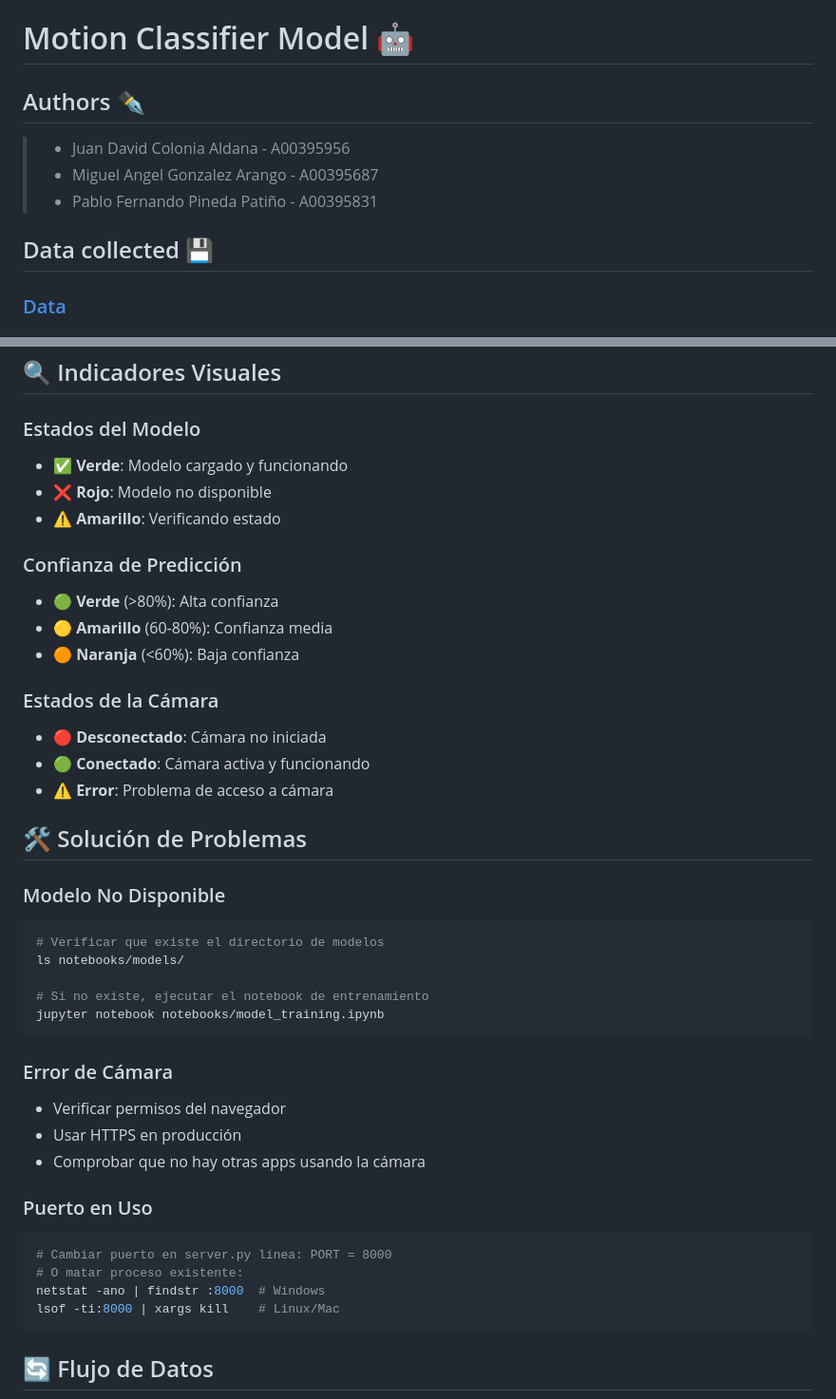
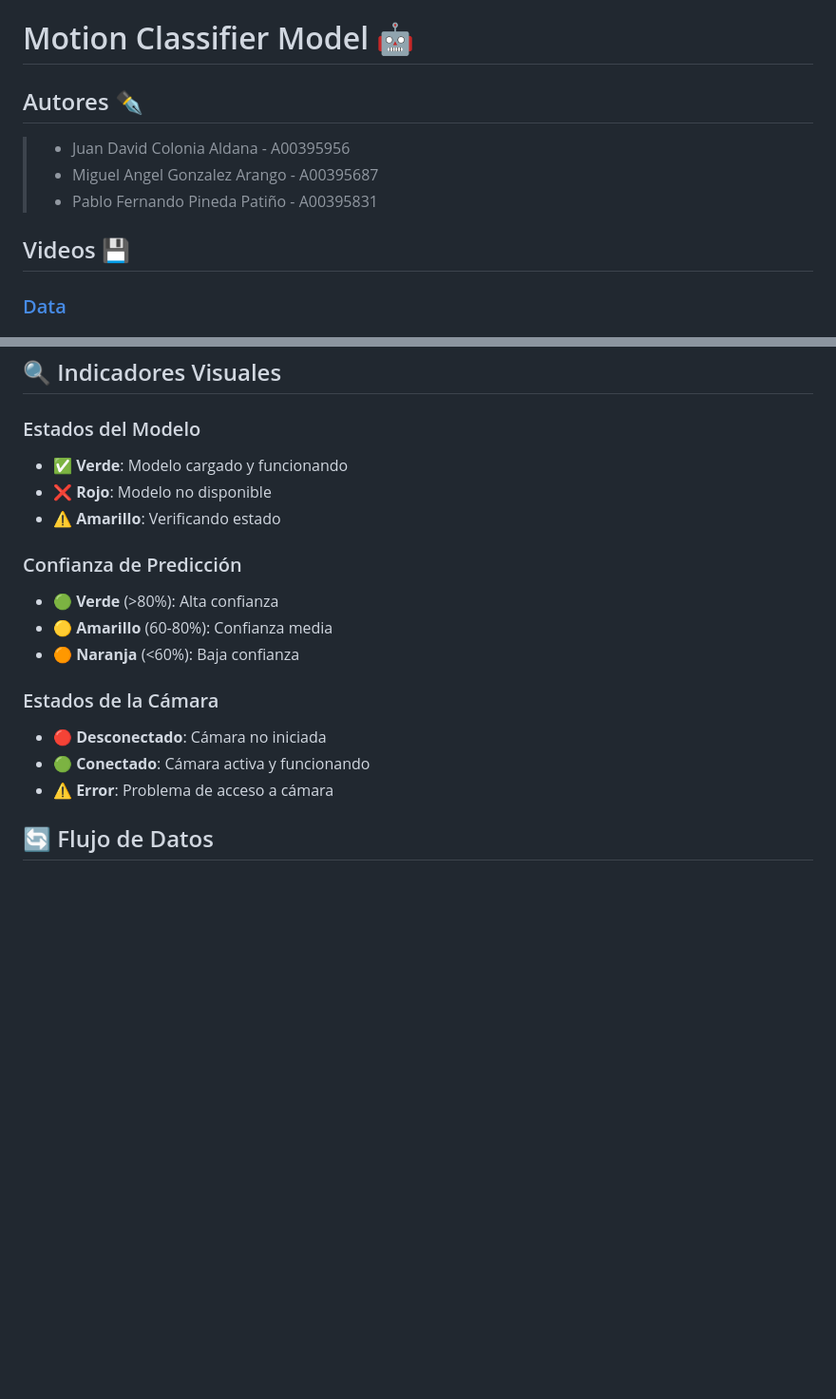
Before and after one commit to jdColonia/motion-classifier-model, a Markdown page: README.md, 2 parts joined by grey strips. Shown at 95% size. Drawn GitHub-style; blank space fills up the shorter version.

Commit message:
docs: update `README.md`

````diff
--- a/README.md
+++ b/README.md
@@ -1,12 +1,13 @@
 # Motion Classifier Model 🤖
 
-## Authors ✒️
+## Autores ✒️
 
 > - Juan David Colonia Aldana - A00395956
 > - Miguel Angel Gonzalez Arango - A00395687
 > - Pablo Fernando Pineda Patiño - A00395831
 
-## Data collected 💾
+## Videos 💾
+
 ### [Data](https://icesiedu-my.sharepoint.com/:f:/g/personal/1105929455_u_icesi_edu_co/EnzCUqohRKJHkpldjByJuBMBwwkLNHv5qPzTzO7s-tlBMw?e=tvTkC7)
 
 ## 📋 Descripción
@@ -155,43 +164,22 @@ GET  /model-info   # Información detallada del modelo
 ## 🔍 Indicadores Visuales
 
 ### Estados del Modelo
+
 - ✅ **Verde**: Modelo cargado y funcionando
 - ❌ **Rojo**: Modelo no disponible
 - ⚠️ **Amarillo**: Verificando estado
 
 ### Confianza de Predicción
+
 - 🟢 **Verde** (>80%): Alta confianza
 - 🟡 **Amarillo** (60-80%): Confianza media
 - 🟠 **Naranja** (<60%): Baja confianza
 
 ### Estados de la Cámara
+
 - 🔴 **Desconectado**: Cámara no iniciada
 - 🟢 **Conectado**: Cámara activa y funcionando
 - ⚠️ **Error**: Problema de acceso a cámara
-
-## 🛠️ Solución de Problemas
-
-### Modelo No Disponible
-```bash
-# Verificar que existe el directorio de modelos
-ls notebooks/models/
-
-# Si no existe, ejecutar el notebook de entrenamiento
-jupyter notebook notebooks/model_training.ipynb
-```
-
-### Error de Cámara
-- Verificar permisos del navegador
-- Usar HTTPS en producción
-- Comprobar que no hay otras apps usando la cámara
-
-### Puerto en Uso
-```bash
-# Cambiar puerto en server.py línea: PORT = 8000
-# O matar proceso existente:
-netstat -ano | findstr :8000  # Windows
-lsof -ti:8000 | xargs kill    # Linux/Mac
-```
 
 ## 🔄 Flujo de Datos
 
````
Also changed, not shown: other parts of README.md (+10 -1 lines).
